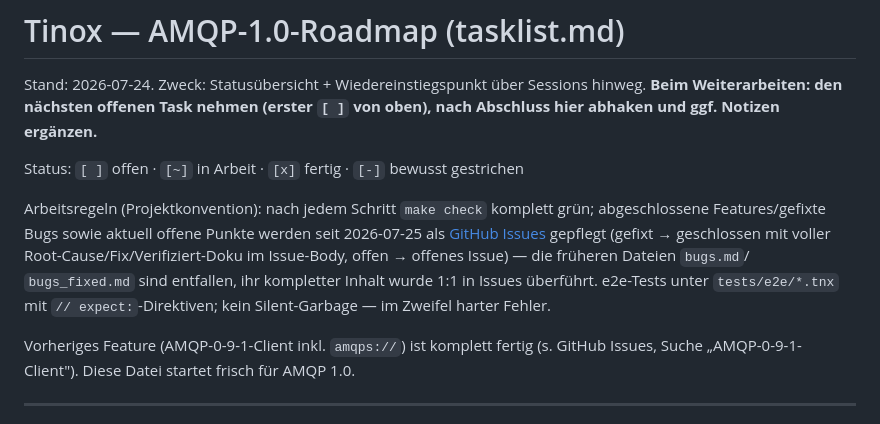
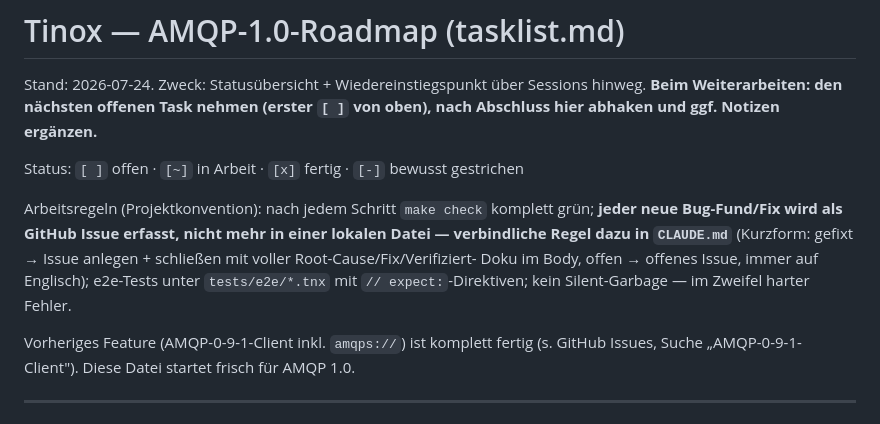
Before and after one commit to riotstarta/tinox, a Markdown page: tasklist.md, the part around the change. Drawn GitHub-style.

```diff
--- a/tasklist.md
+++ b/tasklist.md
@@ -7,13 +7,12 @@ von oben), nach Abschluss hier abhaken und ggf. Notizen ergänzen.**
 Status: `[ ]` offen · `[~]` in Arbeit · `[x]` fertig · `[-]` bewusst gestrichen
 
 Arbeitsregeln (Projektkonvention): nach jedem Schritt `make check` komplett
-grün; abgeschlossene Features/gefixte Bugs sowie aktuell offene Punkte
-werden seit 2026-07-25 als [GitHub Issues](https://github.com/subnix-work/tinox/issues)
-gepflegt (gefixt → geschlossen mit voller Root-Cause/Fix/Verifiziert-Doku im
-Issue-Body, offen → offenes Issue) — die früheren Dateien `bugs.md`/
-`bugs_fixed.md` sind entfallen, ihr kompletter Inhalt wurde 1:1 in Issues
-überführt. e2e-Tests unter `tests/e2e/*.tnx` mit `// expect:`-Direktiven;
-kein Silent-Garbage — im Zweifel harter Fehler.
+grün; **jeder neue Bug-Fund/Fix wird als GitHub Issue erfasst, nicht mehr
+in einer lokalen Datei — verbindliche Regel dazu in `CLAUDE.md`** (Kurzform:
+gefixt → Issue anlegen + schließen mit voller Root-Cause/Fix/Verifiziert-
+Doku im Body, offen → offenes Issue, immer auf Englisch); e2e-Tests unter
+`tests/e2e/*.tnx` mit `// expect:`-Direktiven; kein Silent-Garbage — im
+Zweifel harter Fehler.
 
 Vorheriges Feature (AMQP-0-9-1-Client inkl. `amqps://`) ist komplett fertig
 (s. GitHub Issues, Suche „AMQP-0-9-1-Client"). Diese Datei startet frisch
```
Also changed, not shown: CLAUDE.md (added, +33 -0 lines).
